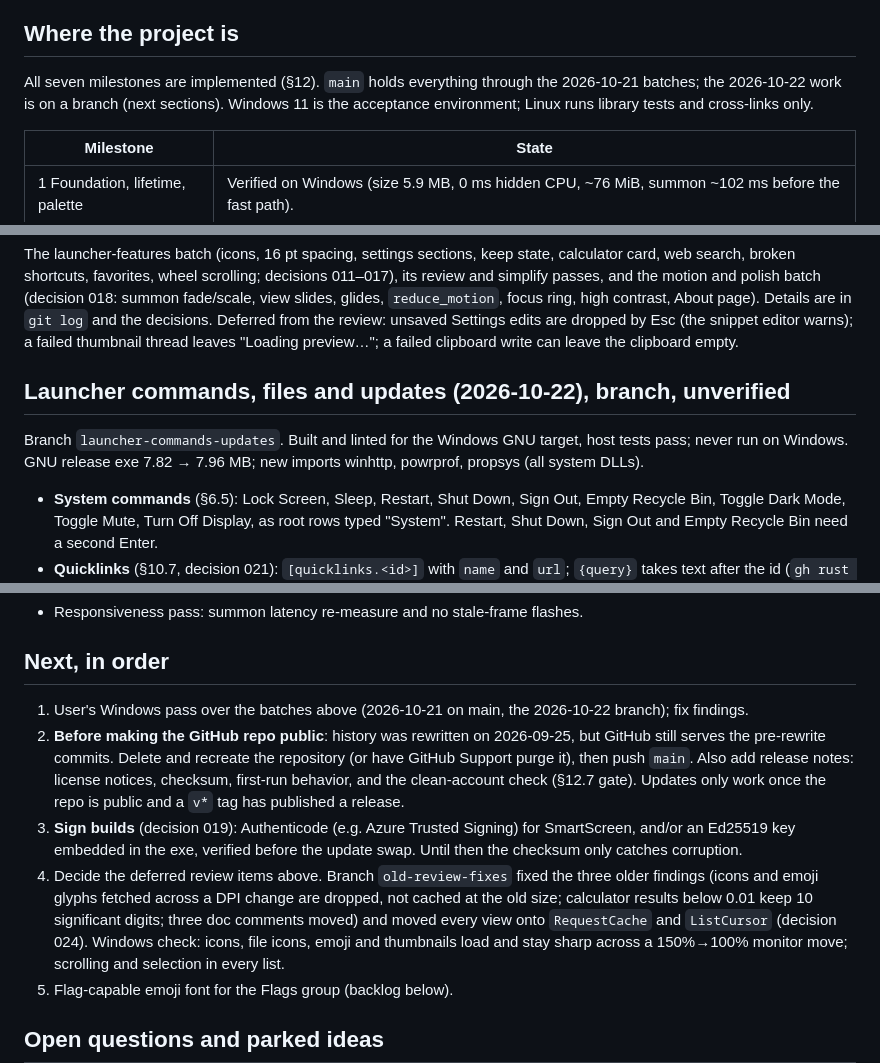
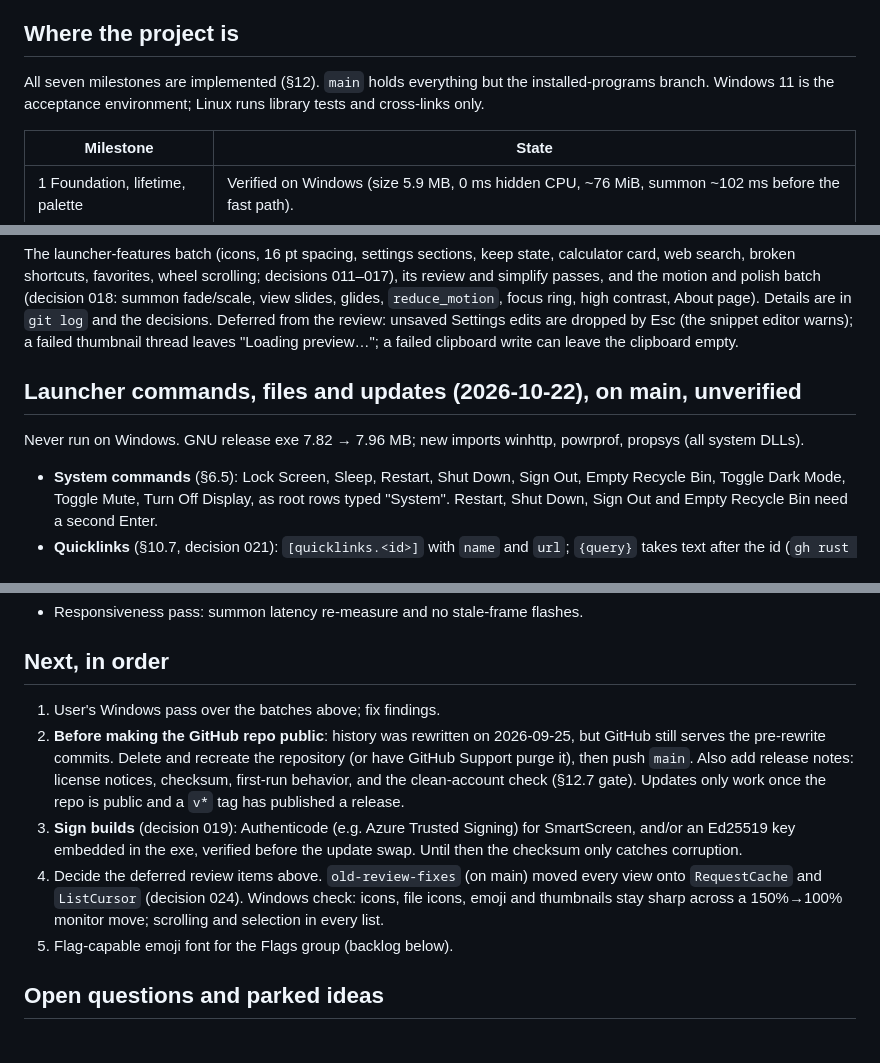
Before and after one commit to Archetypically/smolcast, a Markdown page: docs/activeContext.md, 3 parts joined by grey strips. Drawn GitHub-style; blank space fills up the shorter version.

Commit message:
Mark the 2026-10-22 batches as merged in the active context
The launcher-commands, effect-outbox, old-review-fixes and app-icon
branches are on main (PRs #6 to #9); the active context still called them
branches. Trim those entries to stay within the 250-line budget.

Co-Authored-By: Claude Opus 5.5 <noreply@anthropic.com>

```diff
--- a/docs/activeContext.md
+++ b/docs/activeContext.md
@@ -6,9 +6,9 @@ contracts are in `systemPatterns.md` (cited as "plan §N"), decisions in
 
 ## Where the project is
 
-All seven milestones are implemented (§12). `main` holds everything through
-the 2026-10-21 batches; the 2026-10-22 work is on a branch (next sections). Windows 11 is the acceptance environment;
-Linux runs library tests and cross-links only.
+All seven milestones are implemented (§12). `main` holds everything but the
+installed-programs branch. Windows 11 is the acceptance environment; Linux
+runs library tests and cross-links only.
 
 | Milestone | State |
 | --- | --- |
@@ -32,11 +32,10 @@ are dropped by Esc (the snippet editor warns); a failed thumbnail thread
 leaves "Loading preview…"; a failed clipboard write can leave the clipboard
 empty.
 
-## Launcher commands, files and updates (2026-10-22), branch, unverified
+## Launcher commands, files and updates (2026-10-22), on main, unverified
 
-Branch `launcher-commands-updates`. Built and linted for the Windows GNU
-target, host tests pass; never run on Windows. GNU release exe 7.82 → 7.96 MB;
-new imports winhttp, powrprof, propsys (all system DLLs).
+Never run on Windows. GNU release exe 7.82 → 7.96 MB; new imports winhttp,
+powrprof, propsys (all system DLLs).
 
 - **System commands** (§6.5): Lock Screen, Sleep, Restart, Shut Down, Sign
   Out, Empty Recycle Bin, Toggle Dark Mode, Toggle Mute, Turn Off Display, as
@@ -138,8 +137,7 @@ Windows 11 Installation Assistant. Linted for the GNU target only.
 
 ## Next, in order
 
-1. User's Windows pass over the batches above (2026-10-21 on main, the
-   2026-10-22 branch); fix findings.
+1. User's Windows pass over the batches above; fix findings.
 2. **Before making the GitHub repo public**: history was rewritten on
    2026-09-25, but GitHub still serves the pre-rewrite commits. Delete and
    recreate the repository (or have GitHub Support purge it), then push
@@ -149,12 +147,9 @@ Windows 11 Installation Assistant. Linted for the GNU target only.
 3. **Sign builds** (decision 019): Authenticode (e.g. Azure Trusted Signing)
    for SmartScreen, and/or an Ed25519 key embedded in the exe, verified
    before the update swap. Until then the checksum only catches corruption.
-4. Decide the deferred review items above. Branch `old-review-fixes` fixed
-   the three older findings (icons and emoji glyphs fetched across a DPI
-   change are dropped, not cached at the old size; calculator results below
-   0.01 keep 10 significant digits; three doc comments moved) and moved every
-   view onto `RequestCache` and `ListCursor` (decision 024). Windows check:
-   icons, file icons, emoji and thumbnails load and stay sharp across a
+4. Decide the deferred review items above. `old-review-fixes` (on main) moved
+   every view onto `RequestCache` and `ListCursor` (decision 024). Windows
+   check: icons, file icons, emoji and thumbnails stay sharp across a
    150%→100% monitor move; scrolling and selection in every list.
 5. Flag-capable emoji font for the Flags group (backlog below).
 
```
Also changed, not shown: other parts of docs/activeContext.md (+1 -1 lines).
